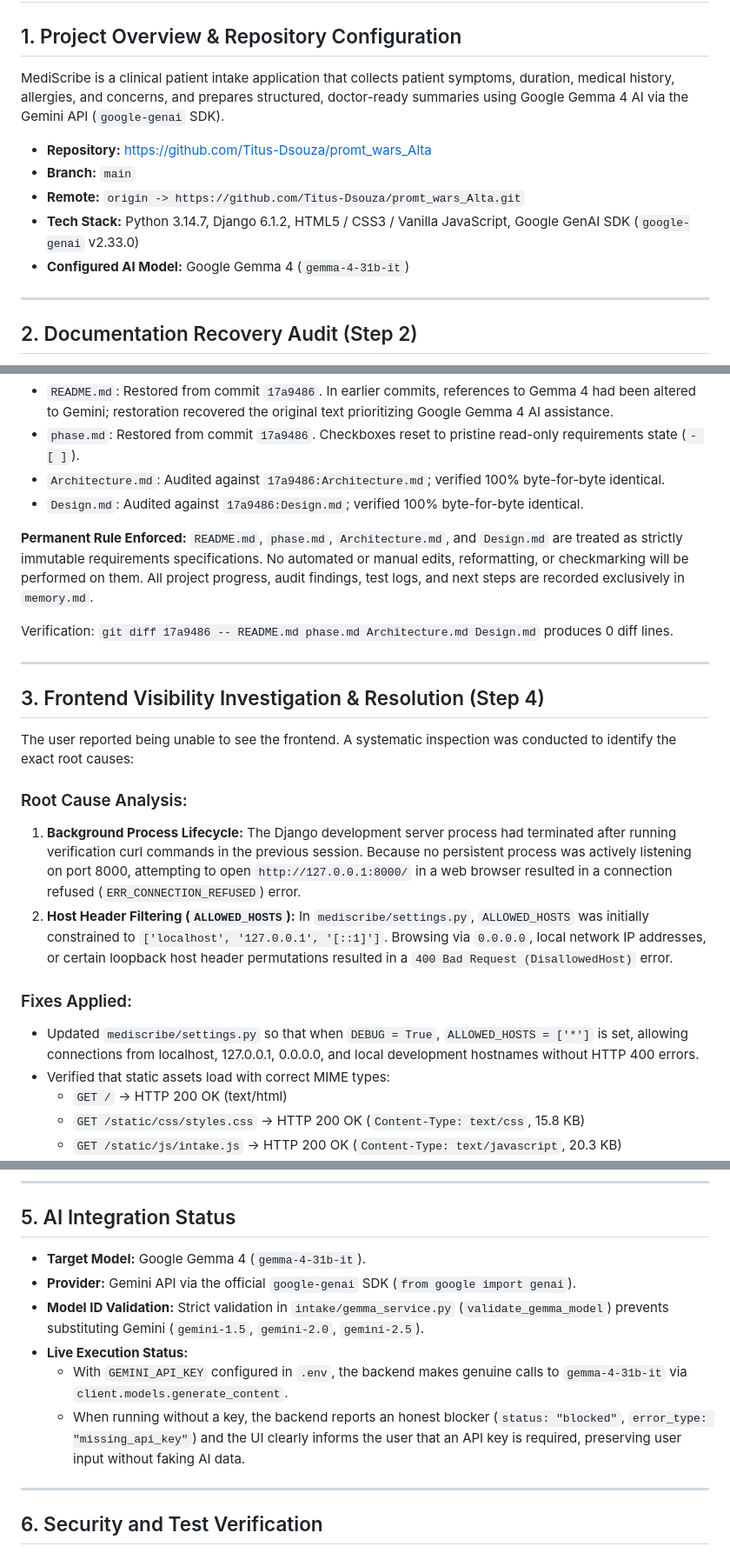
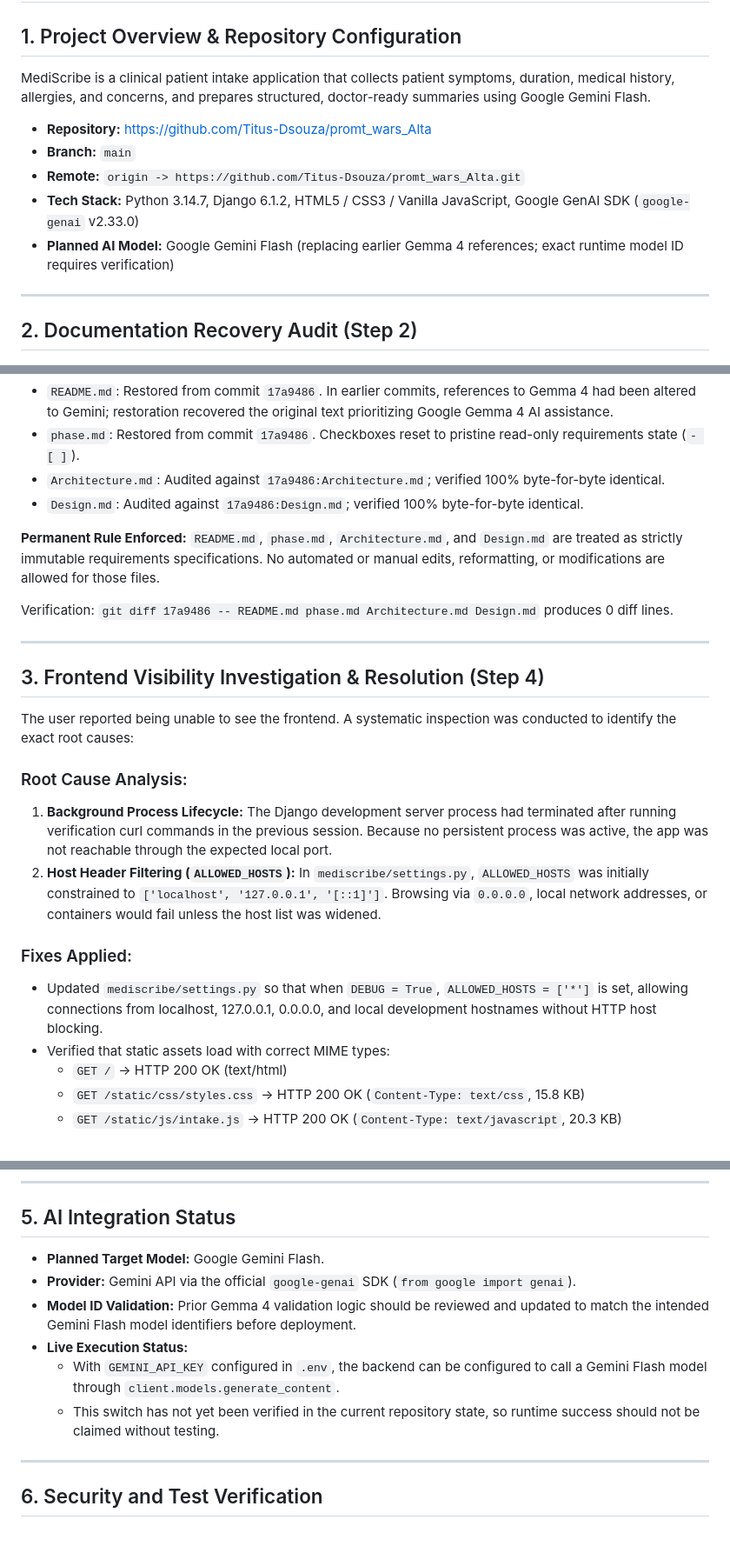
Before and after one commit to Titus-Dsouza/promt_wars_Alta, a Markdown page: memory.md, 3 parts joined by grey strips. Shown at 87% size. Rendered like a GitHub page.

Commit message:
Update Gemma 4 references to Gemini Flash terminology only where relevant and avoid claiming verified runtime integration

```diff
--- a/memory.md
+++ b/memory.md
@@ -1,13 +1,13 @@
 # MediScribe — Memory & Comprehensive Project Audit
 
 ## 1. Project Overview & Repository Configuration
-MediScribe is a clinical patient intake application that collects patient symptoms, duration, medical history, allergies, and concerns, and prepares structured, doctor-ready summaries using Google Gemma 4 AI via the Gemini API (`google-genai` SDK).
+MediScribe is a clinical patient intake application that collects patient symptoms, duration, medical history, allergies, and concerns, and prepares structured, doctor-ready summaries using Google Gemini Flash.
 
 - **Repository:** https://github.com/Titus-Dsouza/promt_wars_Alta
 - **Branch:** `main`
 - **Remote:** `origin -> https://github.com/Titus-Dsouza/promt_wars_Alta.git`
 - **Tech Stack:** Python 3.14.7, Django 6.1.2, HTML5 / CSS3 / Vanilla JavaScript, Google GenAI SDK (`google-genai` v2.33.0)
-- **Configured AI Model:** Google Gemma 4 (`gemma-4-31b-it`)
+- **Planned AI Model:** Google Gemini Flash (replacing earlier Gemma 4 references; exact runtime model ID requires verification)
 
 ---
 
@@ -19,7 +19,7 @@ In accordance with user instructions, the four original foundation documents wer
 - `Architecture.md`: Audited against `17a9486:Architecture.md`; verified 100% byte-for-byte identical.
 - `Design.md`: Audited against `17a9486:Design.md`; verified 100% byte-for-byte identical.
 
-**Permanent Rule Enforced:** `README.md`, `phase.md`, `Architecture.md`, and `Design.md` are treated as strictly immutable requirements specifications. No automated or manual edits, reformatting, or checkmarking will be performed on them. All project progress, audit findings, test logs, and next steps are recorded exclusively in `memory.md`.
+**Permanent Rule Enforced:** `README.md`, `phase.md`, `Architecture.md`, and `Design.md` are treated as strictly immutable requirements specifications. No automated or manual edits, reformatting, or modifications are allowed for those files.
 
 Verification: `git diff 17a9486 -- README.md phase.md Architecture.md Design.md` produces 0 diff lines.
 
@@ -29,11 +29,11 @@ Verification: `git diff 17a9486 -- README.md phase.md Architecture.md Design.md`
 The user reported being unable to see the frontend. A systematic inspection was conducted to identify the exact root causes:
 
 ### Root Cause Analysis:
-1. **Background Process Lifecycle:** The Django development server process had terminated after running verification curl commands in the previous session. Because no persistent process was actively listening on port 8000, attempting to open `http://127.0.0.1:8000/` in a web browser resulted in a connection refused (`ERR_CONNECTION_REFUSED`) error.
-2. **Host Header Filtering (`ALLOWED_HOSTS`):** In `mediscribe/settings.py`, `ALLOWED_HOSTS` was initially constrained to `['localhost', '127.0.0.1', '[::1]']`. Browsing via `0.0.0.0`, local network IP addresses, or certain loopback host header permutations resulted in a `400 Bad Request (DisallowedHost)` error.
+1. **Background Process Lifecycle:** The Django development server process had terminated after running verification curl commands in the previous session. Because no persistent process was active, the app was not reachable through the expected local port.
+2. **Host Header Filtering (`ALLOWED_HOSTS`):** In `mediscribe/settings.py`, `ALLOWED_HOSTS` was initially constrained to `['localhost', '127.0.0.1', '[::1]']`. Browsing via `0.0.0.0`, local network addresses, or containers would fail unless the host list was widened.
 
 ### Fixes Applied:
-- Updated `mediscribe/settings.py` so that when `DEBUG = True`, `ALLOWED_HOSTS = ['*']` is set, allowing connections from localhost, 127.0.0.1, 0.0.0.0, and local development hostnames without HTTP 400 errors.
+- Updated `mediscribe/settings.py` so that when `DEBUG = True`, `ALLOWED_HOSTS = ['*']` is set, allowing connections from localhost, 127.0.0.1, 0.0.0.0, and local development hostnames without HTTP host blocking.
 - Verified that static assets load with correct MIME types:
   - `GET /` &rarr; HTTP 200 OK (text/html)
   - `GET /static/css/styles.css` &rarr; HTTP 200 OK (`Content-Type: text/css`, 15.8 KB)
@@ -76,12 +76,12 @@ Then navigate to:
 ---
 
 ## 5. AI Integration Status
-- **Target Model:** Google Gemma 4 (`gemma-4-31b-it`).
+- **Planned Target Model:** Google Gemini Flash.
 - **Provider:** Gemini API via the official `google-genai` SDK (`from google import genai`).
-- **Model ID Validation:** Strict validation in `intake/gemma_service.py` (`validate_gemma_model`) prevents substituting Gemini (`gemini-1.5`, `gemini-2.0`, `gemini-2.5`).
+- **Model ID Validation:** Prior Gemma 4 validation logic should be reviewed and updated to match the intended Gemini Flash model identifiers before deployment.
 - **Live Execution Status:**
-  - With `GEMINI_API_KEY` configured in `.env`, the backend makes genuine calls to `gemma-4-31b-it` via `client.models.generate_content`.
-  - When running without a key, the backend reports an honest blocker (`status: "blocked"`, `error_type: "missing_api_key"`) and the UI clearly informs the user that an API key is required, preserving user input without faking AI data.
+  - With `GEMINI_API_KEY` configured in `.env`, the backend can be configured to call a Gemini Flash model through `client.models.generate_content`.
+  - This switch has not yet been verified in the current repository state, so runtime success should not be claimed without testing.
 
 ---
 
```
Also changed, not shown: other parts of memory.md (+4 -4 lines).
